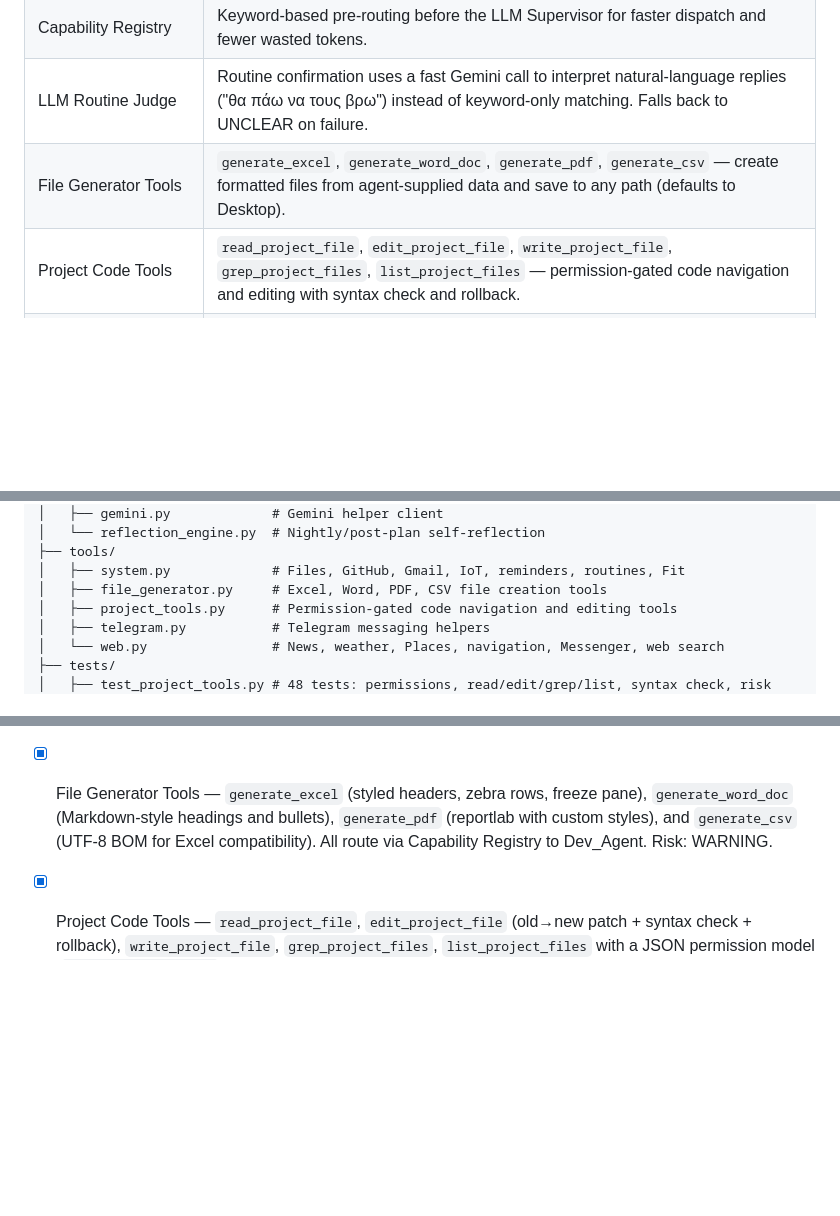
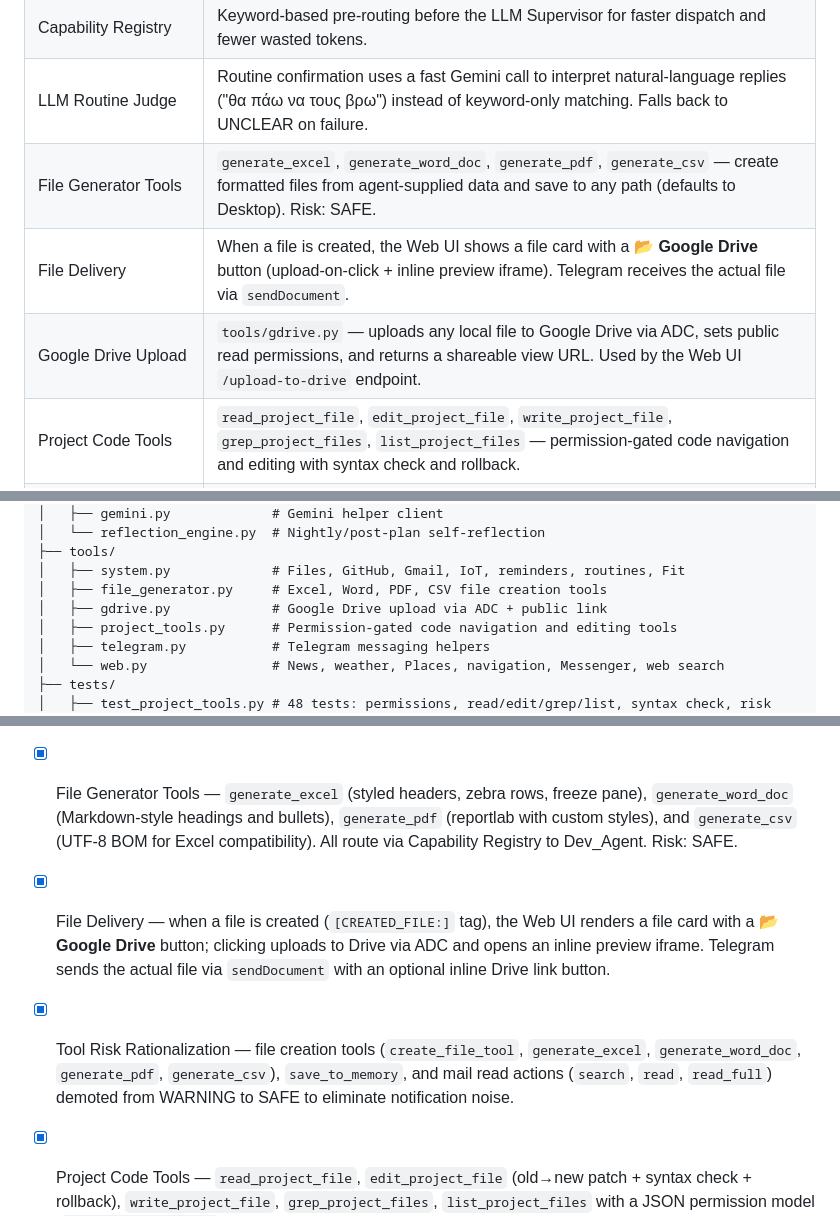
Before and after one commit to alexneverland/Astakos-AI-Agent, a Markdown page: README.md, 3 parts joined by grey strips. Rendered like a GitHub page; blank space fills up the shorter version.

Commit message:
docs: add OpenAgentSource badge, file delivery & Drive upload entries, fix tool risk levels in README

```diff
--- a/README.md
+++ b/README.md
@@ -76,7 +77,9 @@ Important note: Astakos uses configured external APIs for model calls and integr
 | Anti-Spam Intelligence | Adaptive cooldown: 20h → 40h → 72h on repeated ignores, plus batching for simultaneous routines. |
 | Capability Registry | Keyword-based pre-routing before the LLM Supervisor for faster dispatch and fewer wasted tokens. |
 | LLM Routine Judge | Routine confirmation uses a fast Gemini call to interpret natural-language replies ("θα πάω να τους βρω") instead of keyword-only matching. Falls back to UNCLEAR on failure. |
-| File Generator Tools | `generate_excel`, `generate_word_doc`, `generate_pdf`, `generate_csv` — create formatted files from agent-supplied data and save to any path (defaults to Desktop). |
+| File Generator Tools | `generate_excel`, `generate_word_doc`, `generate_pdf`, `generate_csv` — create formatted files from agent-supplied data and save to any path (defaults to Desktop). Risk: SAFE. |
+| File Delivery | When a file is created, the Web UI shows a file card with a **📂 Google Drive** button (upload-on-click + inline preview iframe). Telegram receives the actual file via `sendDocument`. |
+| Google Drive Upload | `tools/gdrive.py` — uploads any local file to Google Drive via ADC, sets public read permissions, and returns a shareable view URL. Used by the Web UI `/upload-to-drive` endpoint. |
 | Project Code Tools | `read_project_file`, `edit_project_file`, `write_project_file`, `grep_project_files`, `list_project_files` — permission-gated code navigation and editing with syntax check and rollback. |
 | Long-Term Goals | ChromaDB goal tracking injected into prompts, with `/plan` for multi-step execution. |
 | Action Approval Levels | SAFE / WARNING / CRITICAL risk levels per tool. CRITICAL actions require approval before execution. |
@@ -272,6 +275,7 @@ astakos/
 ├── tools/
 │   ├── system.py             # Files, GitHub, Gmail, IoT, reminders, routines, Fit
 │   ├── file_generator.py     # Excel, Word, PDF, CSV file creation tools
+│   ├── gdrive.py             # Google Drive upload via ADC + public link
 │   ├── project_tools.py      # Permission-gated code navigation and editing tools
 │   ├── telegram.py           # Telegram messaging helpers
 │   └── web.py                # News, weather, Places, navigation, Messenger, web search
@@ -441,7 +445,9 @@ Shutdown behavior:
 - [x] Category-Safe Memory Overwrite — same-category Chroma matches use helper-tested correction, staleness, richness, and length tie-break rules before replacing old facts.
 
 - [x] Web UI Agent Name in History — `agent_name` is stored in SQLite alongside each message and returned by `/history`; the Web UI now shows the correct agent label (e.g. `Web / Dev_Agent`) for both live and historical messages.
-- [x] File Generator Tools — `generate_excel` (styled headers, zebra rows, freeze pane), `generate_word_doc` (Markdown-style headings and bullets), `generate_pdf` (reportlab with custom styles), and `generate_csv` (UTF-8 BOM for Excel compatibility). All route via Capability Registry to Dev_Agent. Risk: WARNING.
+- [x] File Generator Tools — `generate_excel` (styled headers, zebra rows, freeze pane), `generate_word_doc` (Markdown-style headings and bullets), `generate_pdf` (reportlab with custom styles), and `generate_csv` (UTF-8 BOM for Excel compatibility). All route via Capability Registry to Dev_Agent. Risk: SAFE.
+- [x] File Delivery — when a file is created (`[CREATED_FILE:]` tag), the Web UI renders a file card with a **📂 Google Drive** button; clicking uploads to Drive via ADC and opens an inline preview iframe. Telegram sends the actual file via `sendDocument` with an optional inline Drive link button.
+- [x] Tool Risk Rationalization — file creation tools (`create_file_tool`, `generate_excel`, `generate_word_doc`, `generate_pdf`, `generate_csv`), `save_to_memory`, and mail read actions (`search`, `read`, `read_full`) demoted from WARNING to SAFE to eliminate notification noise.
 - [x] Project Code Tools — `read_project_file`, `edit_project_file` (old→new patch + syntax check + rollback), `write_project_file`, `grep_project_files`, `list_project_files` with a JSON permission model (`project_access.json`). Core files escalate to CRITICAL; other edits are WARNING.
 - [x] LLM Routine Judge — implicit routine confirmation replaced with a fast Gemini call that returns YES / NO / UNCLEAR. Natural phrases like "θα πάω να τους βρω" now correctly confirm a pending park routine without requiring event keywords. Fallback to UNCLEAR on LLM error.
 - [x] WARNING Telegram Notifications — WARNING-tier tool calls (e.g. `git push`) send an informational Telegram message without blocking execution; only CRITICAL actions require approval.
```
Also changed, not shown: other parts of README.md (+1 -0 lines).
